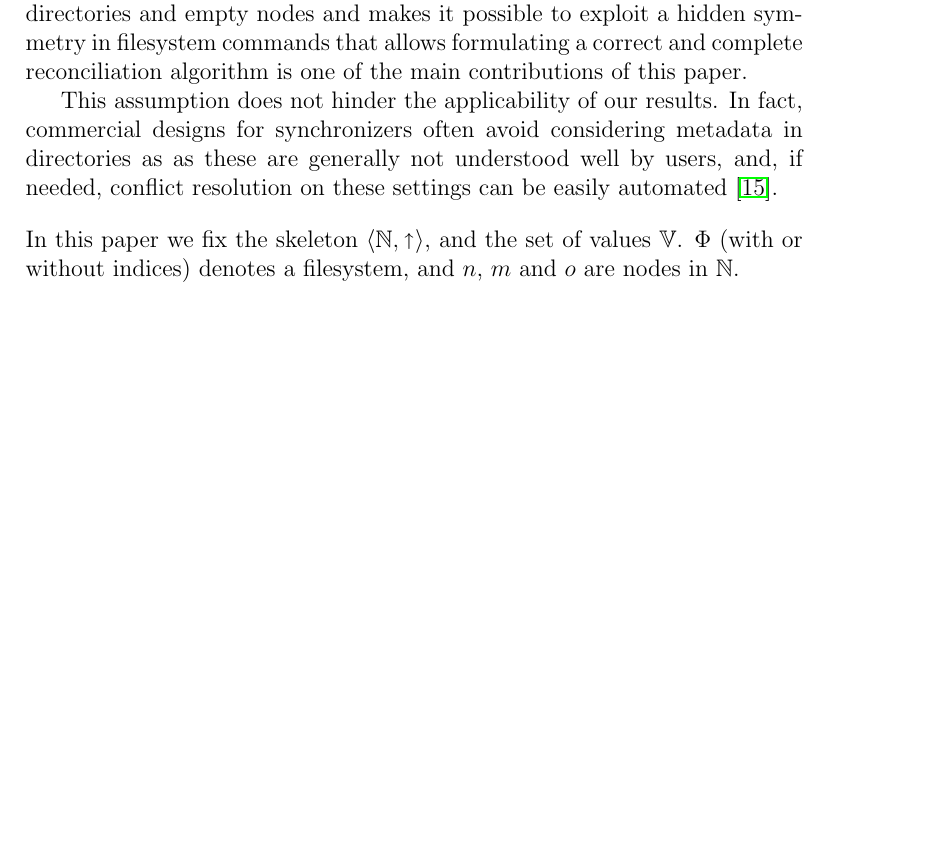
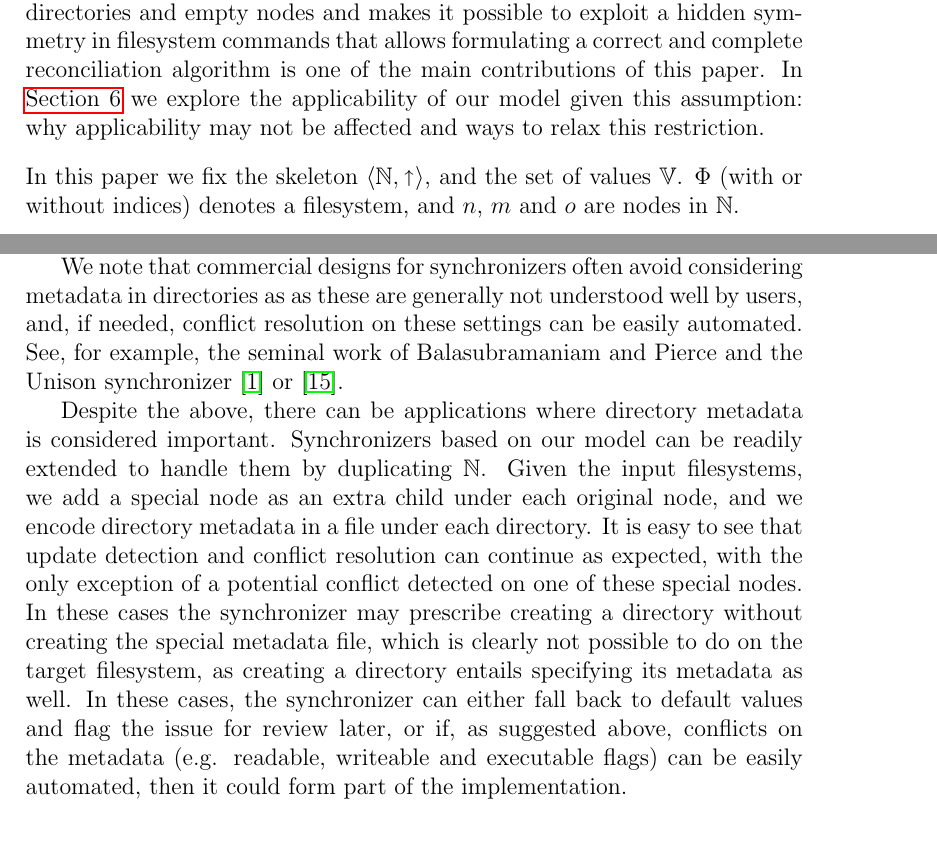
Before and after one commit to csirmaz/AlgebraicSyncPaper, a LaTeX paper (p2/paper.tex, which reads p2/def-filesystem.tex, p2/multidir.tex): part of page 5 of 42 before the commit and two parts of pages 5 and 31 of 42 after it, the two joined at a grey line, cut so that both start at the same text, the shorter picture padded with empty space. Compiled offline with pdfLaTeX.

Commit message:
Workaround to |D|=1

```diff
--- a/p2/def-filesystem.tex
+++ b/p2/def-filesystem.tex
@@ -83,13 +83,8 @@ this creates a symmetry between directories and empty nodes
 and makes it possible to exploit a hidden symmetry in filesystem commands
 that allows formulating a correct and complete reconciliation algorithm
 is one of the main contributions of this paper.
-
-This assumption does not hinder the applicability of our results.
-In fact, commercial designs for synchronizers
-often avoid considering metadata in directories as % TODO expand
-as these are generally not understood well by users,
-and, if needed, conflict resolution on these settings can be easily automated
-\cite{BZ}.
+In \cref{sec_multidir} we explore the applicability of our model given this assumption:
+why applicability may not be affected and ways to relax this restriction.
 
 % Notation
 
--- a/p2/multidir.tex
+++ b/p2/multidir.tex
@@ -8,4 +8,23 @@ In this section we describe reasons why this may not limit the applicability
 of even the current model, and we describe pre- and post-processing steps
 to overcome this limitation.
 
-% TODO
+We note that commercial designs for synchronizers
+often avoid considering metadata in directories as
+as these are generally not understood well by users,
+and, if needed, conflict resolution on these settings can be easily automated.
+See, for example, the seminal work of Balasubramaniam and Pierce and the Unison synchronizer \cite{BP} or \cite{BZ}.
+
+Despite the above, there can be applications where directory metadata
+is considered important.
+Synchronizers based on our model can be readily extended to handle them
+by duplicating $\setn$.
+Given the input filesystems, we add a special node as an extra child under each original node,
+and we encode directory metadata in a file under each directory.
+It is easy to see that update detection and conflict resolution can continue as expected,
+with the only exception of a potential conflict detected on one of these special nodes.
+In these cases the synchronizer may prescribe creating a directory without creating
+the special metadata file, which is clearly not possible to do on the target filesystem,
+as creating a directory entails specifying its metadata as well.
+In these cases, the synchronizer can either fall back to default values and flag the issue
+for review later, or if, as suggested above, conflicts on the metadata (e.g. readable, writeable and executable flags)
+can be easily automated, then it could form part of the implementation.
```
